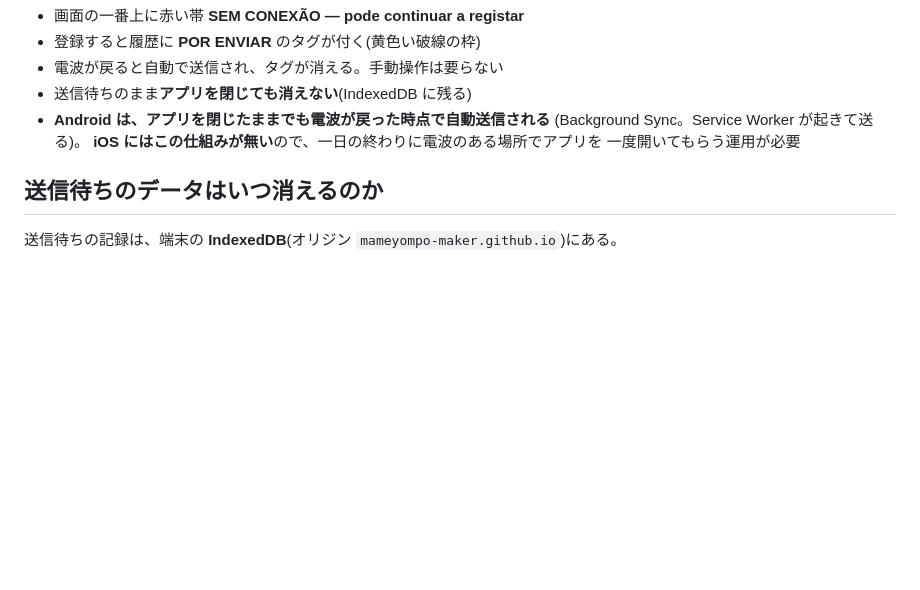
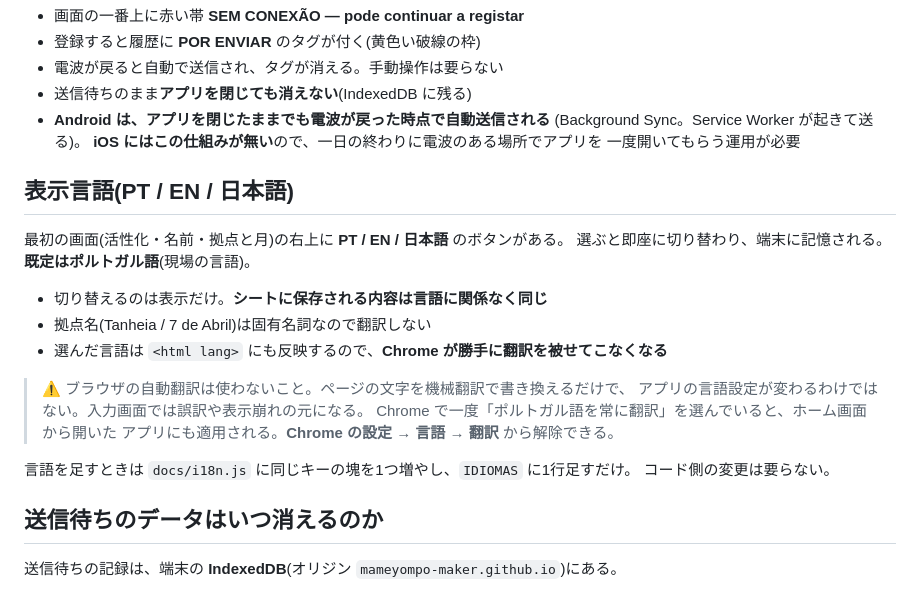
Before and after one commit to mameyompo-maker/jatlog-offline, a Markdown page: README.md, the part around the change. GitHub-like rendering; blank space fills up the shorter version.

Commit message:
Document the language switch and why browser translation is the wrong tool
Co-Authored-By: Claude Opus 5 (1M context) <noreply@anthropic.com>

```diff
--- a/README.md
+++ b/README.md
@@ -81,6 +81,23 @@ gh repo create jatlog-offline --public --source . --remote origin --push
   **iOS にはこの仕組みが無い**ので、一日の終わりに電波のある場所でアプリを
   一度開いてもらう運用が必要
 
+## 表示言語(PT / EN / 日本語)
+
+最初の画面(活性化・名前・拠点と月)の右上に **PT / EN / 日本語** のボタンがある。
+選ぶと即座に切り替わり、端末に記憶される。**既定はポルトガル語**(現場の言語)。
+
+- 切り替えるのは表示だけ。**シートに保存される内容は言語に関係なく同じ**
+- 拠点名(Tanheia / 7 de Abril)は固有名詞なので翻訳しない
+- 選んだ言語は `<html lang>` にも反映するので、**Chrome が勝手に翻訳を被せてこなくなる**
+
+> ⚠ ブラウザの自動翻訳は使わないこと。ページの文字を機械翻訳で書き換えるだけで、
+> アプリの言語設定が変わるわけではない。入力画面では誤訳や表示崩れの元になる。
+> Chrome で一度「ポルトガル語を常に翻訳」を選んでいると、ホーム画面から開いた
+> アプリにも適用される。**Chrome の設定 → 言語 → 翻訳** から解除できる。
+
+言語を足すときは `docs/i18n.js` に同じキーの塊を1つ増やし、`IDIOMAS` に1行足すだけ。
+コード側の変更は要らない。
+
 ## 送信待ちのデータはいつ消えるのか
 
 送信待ちの記録は、端末の **IndexedDB**(オリジン `mameyompo-maker.github.io`)にある。
```
